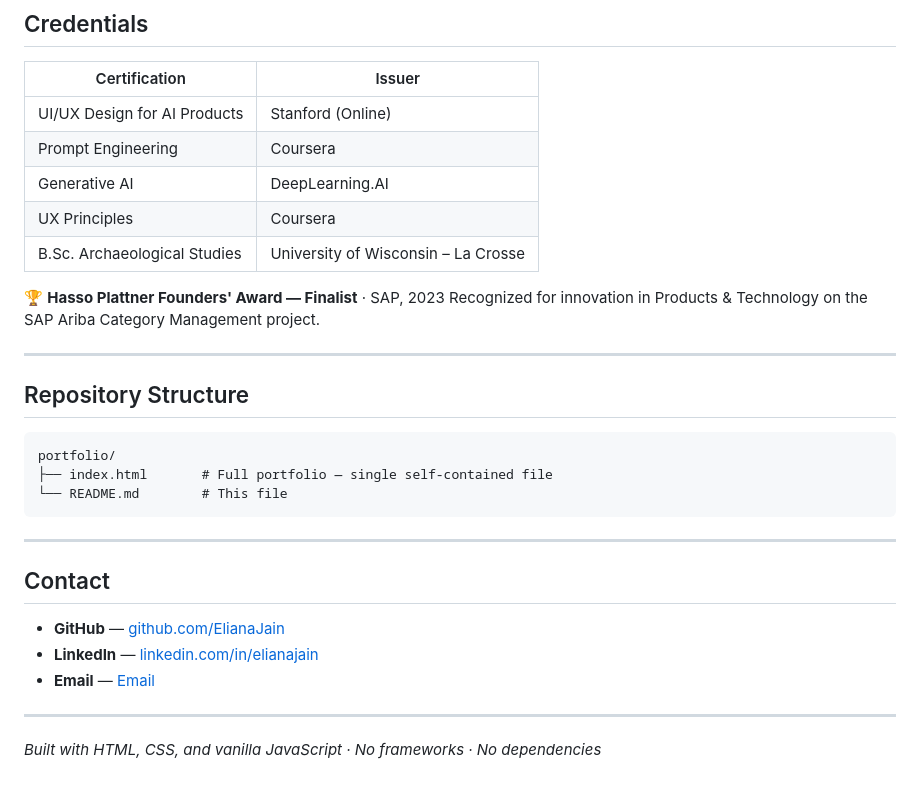
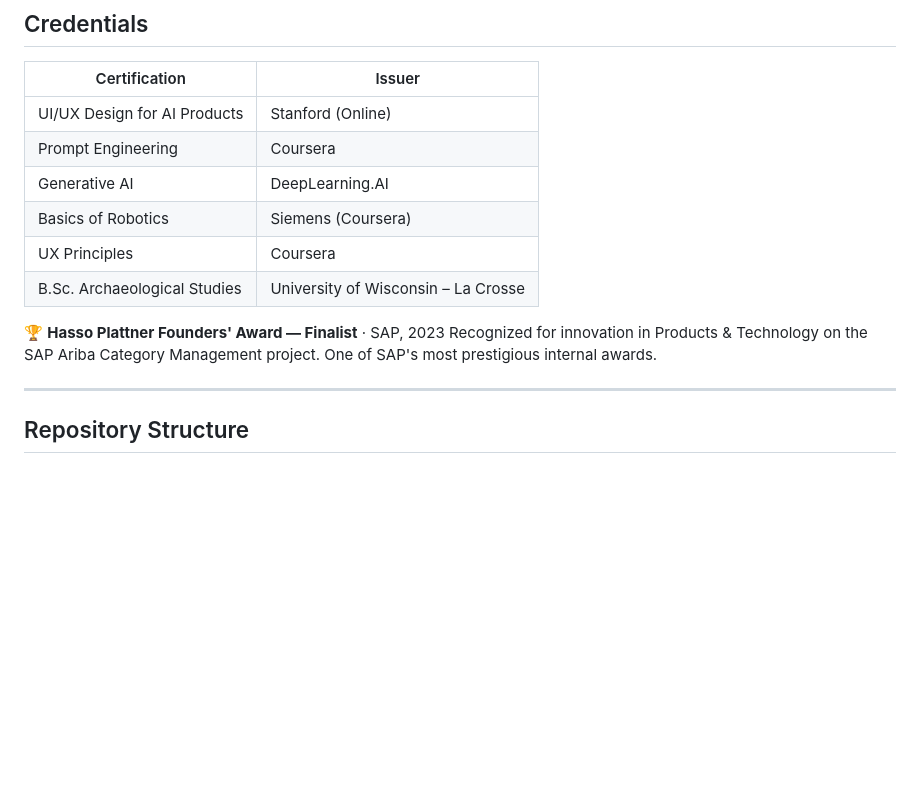
Before and after one commit to ElianaJain/ElianaJainPortfolio, a Markdown page: README.md, the part around one of its changes. GitHub-like rendering; blank space fills up the shorter version.

````diff
--- a/README.md
+++ b/README.md
@@ -72,41 +76,13 @@ DITA CMS · MadCap Flare · GitHub · Jira · Confluence · WalkMe · Figma · P
 | UI/UX Design for AI Products | Stanford (Online) |
 | Prompt Engineering | Coursera |
 | Generative AI | DeepLearning.AI |
+| Basics of Robotics | Siemens (Coursera) |
 | UX Principles | Coursera |
 | B.Sc. Archaeological Studies | University of Wisconsin – La Crosse |
 
 🏆 **Hasso Plattner Founders' Award — Finalist** · SAP, 2023
-Recognized for innovation in Products & Technology on the SAP Ariba Category Management project.
+Recognized for innovation in Products & Technology on the SAP Ariba Category Management project. One of SAP's most prestigious internal awards.
 
 ---
 
-<!-- ## Deploy to GitHub Pages
-
-1. Fork or clone this repository
-2. Ensure `index.html` is in the root of the repo
-3. Go to **Settings → Pages**
-4. Set source to **Deploy from branch → main → / (root)**
-5. Your site will be live at `[https://elianajain.github.io/ElianaJainPortfolio/]`
----
--->
-
-
 ## Repository Structure
-
-```
-portfolio/
-├── index.html       # Full portfolio — single self-contained file
-└── README.md        # This file
-```
-
----
-
-## Contact
-
-- **GitHub** — [github.com/ElianaJain](https://github.com/ElianaJain)
-- **LinkedIn** — [linkedin.com/in/elianajain](https://linkedin.com/in/elianajain)
-- **Email** — [Email](mailto:jain.eliana@gmail.com)
-
----
-
-*Built with HTML, CSS, and vanilla JavaScript · No frameworks · No dependencies*
````
Also changed, not shown: other parts of README.md (+26 -22 lines).
